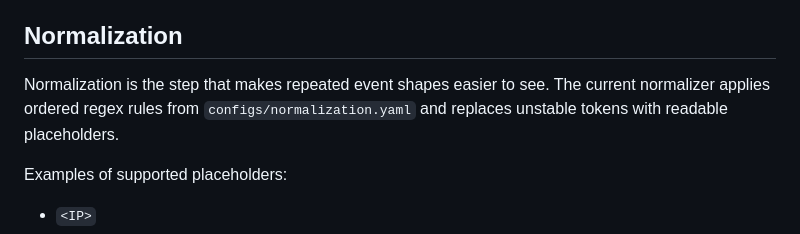
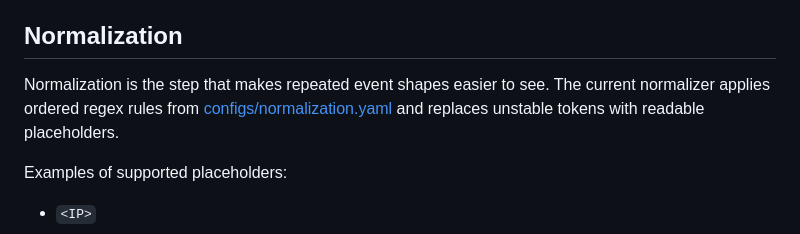
Before and after one commit to rohin-ghosh/ClusterSage, a Markdown page: README.md, the part around one of its changes. Drawn GitHub-style.

Commit message:
fix: use relative path for normalization.yaml link

```diff
--- a/README.md
+++ b/README.md
@@ -121,7 +120,7 @@ The schema is intentionally plain. It keeps the raw evidence and the normalized
 
 ## Normalization
 
-Normalization is the step that makes repeated event shapes easier to see. The current normalizer applies ordered regex rules from `configs/normalization.yaml` and replaces unstable tokens with readable placeholders.
+Normalization is the step that makes repeated event shapes easier to see. The current normalizer applies ordered regex rules from [configs/normalization.yaml](configs/normalization.yaml) and replaces unstable tokens with readable placeholders.
 
 Examples of supported placeholders:
 
```
Also changed, not shown: other parts of README.md (+1 -2 lines).
